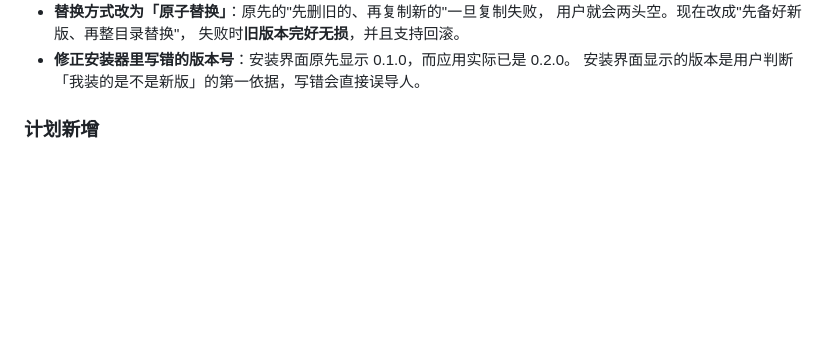
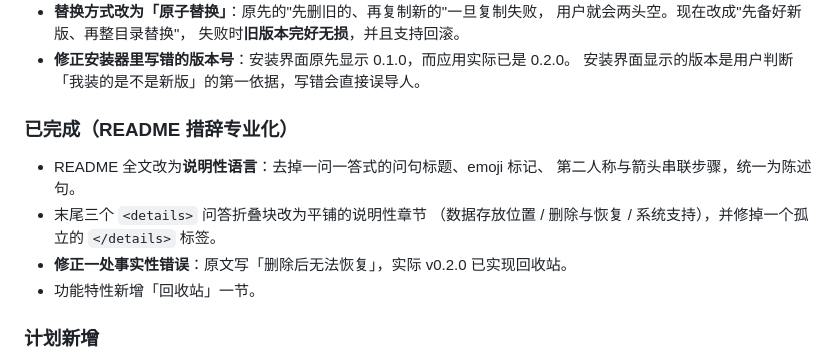
Before and after one commit to Misaki-asahi/to_do_list, a Markdown page: CHANGELOG.md, the part around the change. Drawn GitHub-style; blank space fills up the shorter version.

```diff
--- a/CHANGELOG.md
+++ b/CHANGELOG.md
@@ -47,6 +47,15 @@
   失败时**旧版本完好无损**，并且支持回滚。
 - **修正安装器里写错的版本号**：安装界面原先显示 0.1.0，而应用实际已是 0.2.0。
   安装界面显示的版本是用户判断「我装的是不是新版」的第一依据，写错会直接误导人。
+
+### 已完成（README 措辞专业化）
+
+- README 全文改为**说明性语言**：去掉一问一答式的问句标题、emoji 标记、
+  第二人称与箭头串联步骤，统一为陈述句。
+- 末尾三个 `<details>` 问答折叠块改为平铺的说明性章节
+  （数据存放位置 / 删除与恢复 / 系统支持），并修掉一个孤立的 `</details>` 标签。
+- **修正一处事实性错误**：原文写「删除后无法恢复」，实际 v0.2.0 已实现回收站。
+- 功能特性新增「回收站」一节。
 
 ### 计划新增
 - 前端网络断开时的友好错误提示（OPT-013）。
```
Also changed, not shown: PROJECT.md (+26 -3 lines).
